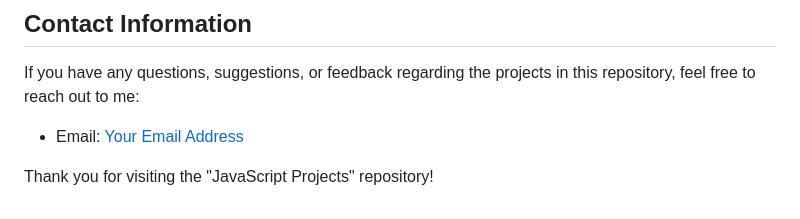
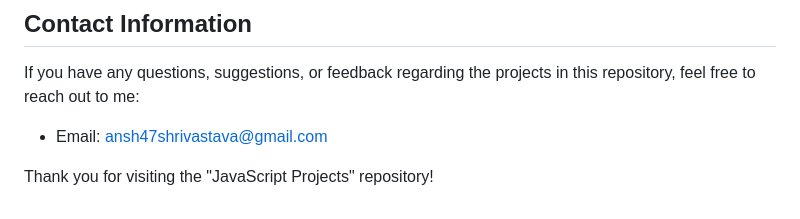
Before and after one commit to AnshShrivastava70/JavaScript-Projects, a Markdown page: README.md, the part around the change. Drawn GitHub-style.

```diff
--- a/README.md
+++ b/README.md
@@ -44,6 +44,6 @@ Live Demo: [Project 4 Demo](https://anshshrivastava70.github.io/JavaScript-Proje
 
 If you have any questions, suggestions, or feedback regarding the projects in this repository, feel free to reach out to me:
 
-- Email: [Your Email Address](ansh47shrivastava@gmail.com)
+- Email: ansh47shrivastava@gmail.com
 
 Thank you for visiting the "JavaScript Projects" repository!
```
